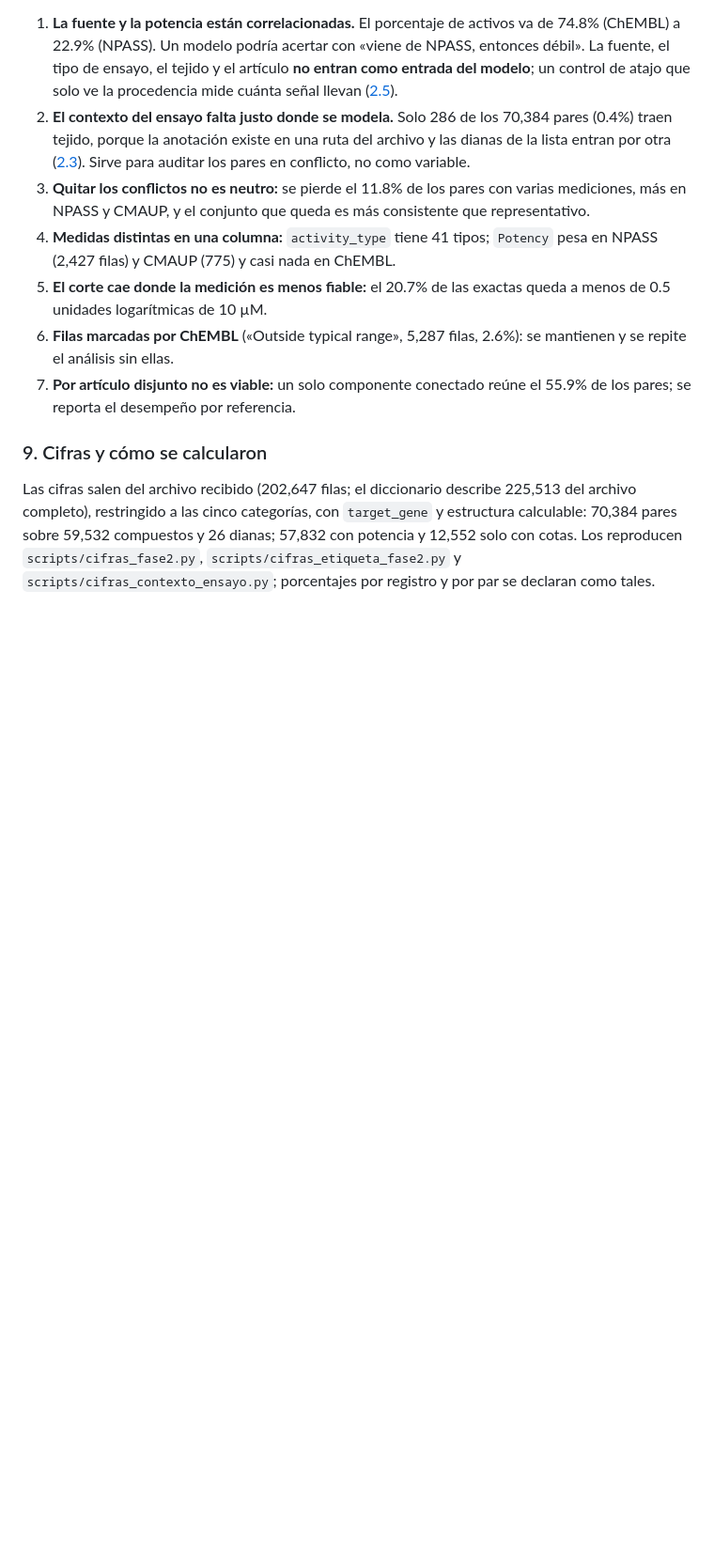
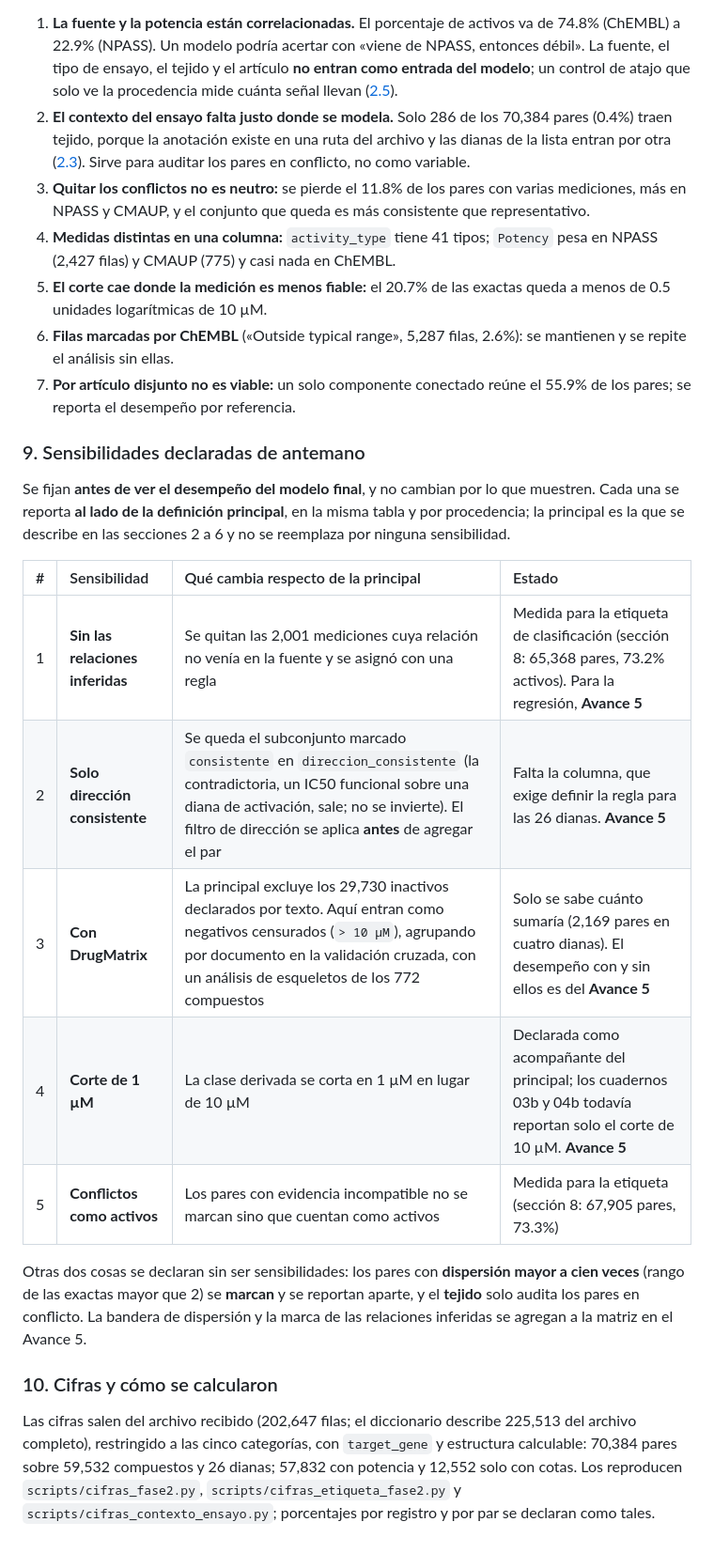
Before and after one commit to AntonioVazquezMartinez/Bioactive-AI, a Markdown page: docs/variable-objetivo-fase2.md, the part around the change. Shown at 94% size. GitHub-like rendering; blank space fills up the shorter version.

```diff
--- a/docs/variable-objetivo-fase2.md
+++ b/docs/variable-objetivo-fase2.md
@@ -105,6 +105,20 @@ Si el resultado no cambia entre variantes, el modelo no depende de esas diferenc
 6. **Filas marcadas por ChEMBL** («Outside typical range», 5,287 filas, 2.6%): se mantienen y se repite el análisis sin ellas.
 7. **Por artículo disjunto no es viable:** un solo componente conectado reúne el 55.9% de los pares; se reporta el desempeño por referencia.
 
-### 9. Cifras y cómo se calcularon
+### 9. Sensibilidades declaradas de antemano
+
+Se fijan **antes de ver el desempeño del modelo final**, y no cambian por lo que muestren. Cada una se reporta **al lado de la definición principal**, en la misma tabla y por procedencia; la principal es la que se describe en las secciones 2 a 6 y no se reemplaza por ninguna sensibilidad.
+
+| # | Sensibilidad | Qué cambia respecto de la principal | Estado |
+|:--|:--|:--|:--|
+| 1 | **Sin las relaciones inferidas** | Se quitan las 2,001 mediciones cuya relación no venía en la fuente y se asignó con una regla | Medida para la etiqueta de clasificación (sección 8: 65,368 pares, 73.2% activos). Para la regresión, **Avance 5** |
+| 2 | **Solo dirección consistente** | Se queda el subconjunto marcado `consistente` en `direccion_consistente` (la contradictoria, un IC50 funcional sobre una diana de activación, sale; no se invierte). El filtro de dirección se aplica **antes** de agregar el par | Falta la columna, que exige definir la regla para las 26 dianas. **Avance 5** |
+| 3 | **Con DrugMatrix** | La principal excluye los 29,730 inactivos declarados por texto. Aquí entran como negativos censurados (`> 10 µM`), agrupando por documento en la validación cruzada, con un análisis de esqueletos de los 772 compuestos | Solo se sabe cuánto sumaría (2,169 pares en cuatro dianas). El desempeño con y sin ellos es del **Avance 5** |
+| 4 | **Corte de 1 µM** | La clase derivada se corta en 1 µM en lugar de 10 µM | Declarada como acompañante del principal; los cuadernos 03b y 04b todavía reportan solo el corte de 10 µM. **Avance 5** |
+| 5 | **Conflictos como activos** | Los pares con evidencia incompatible no se marcan sino que cuentan como activos | Medida para la etiqueta (sección 8: 67,905 pares, 73.3%) |
+
+Otras dos cosas se declaran sin ser sensibilidades: los pares con **dispersión mayor a cien veces** (rango de las exactas mayor que 2) se **marcan** y se reportan aparte, y el **tejido** solo audita los pares en conflicto. La bandera de dispersión y la marca de las relaciones inferidas se agregan a la matriz en el Avance 5.
+
+### 10. Cifras y cómo se calcularon
 
 Las cifras salen del archivo recibido (202,647 filas; el diccionario describe 225,513 del archivo completo), restringido a las cinco categorías, con `target_gene` y estructura calculable: 70,384 pares sobre 59,532 compuestos y 26 dianas; 57,832 con potencia y 12,552 solo con cotas. Los reproducen `scripts/cifras_fase2.py`, `scripts/cifras_etiqueta_fase2.py` y `scripts/cifras_contexto_ensayo.py`; porcentajes por registro y por par se declaran como tales.
```
Also changed, not shown: docs/decisiones.md (+3 -3 lines), docs/plan-avances-4-5.md (+16 -0 lines).
